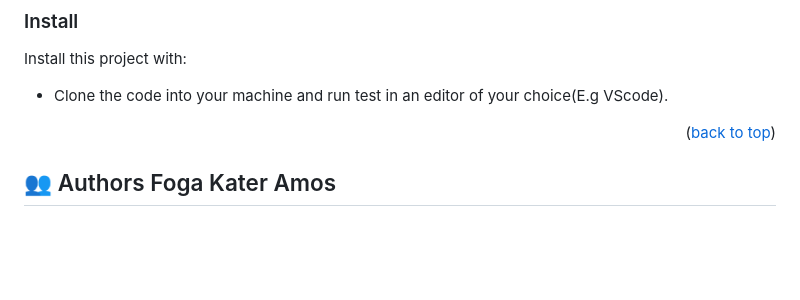
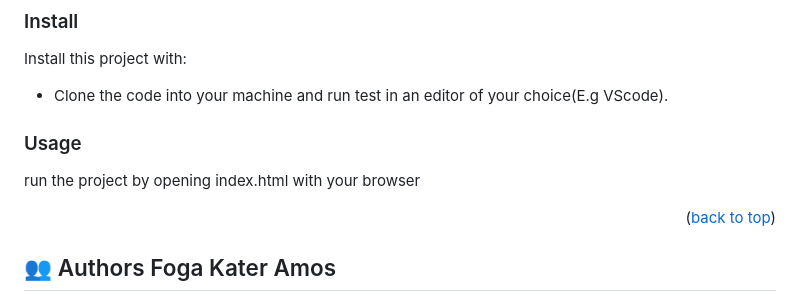
Before and after one commit to katfogy/setup-and-mobile-first, a Markdown page: README.md, the part around the change. Drawn GitHub-style; blank space fills up the shorter version.

```diff
--- a/README.md
+++ b/README.md
@@ -130,7 +130,8 @@ Example commands:
 Install this project with:
 
 - Clone the code into your machine and run test in an editor of your choice(E.g VScode).
-
+### Usage
+run the project by opening index.html with  your browser
 
 <p align="right">(<a href="#readme-top">back to top</a>)</p>
 
```
